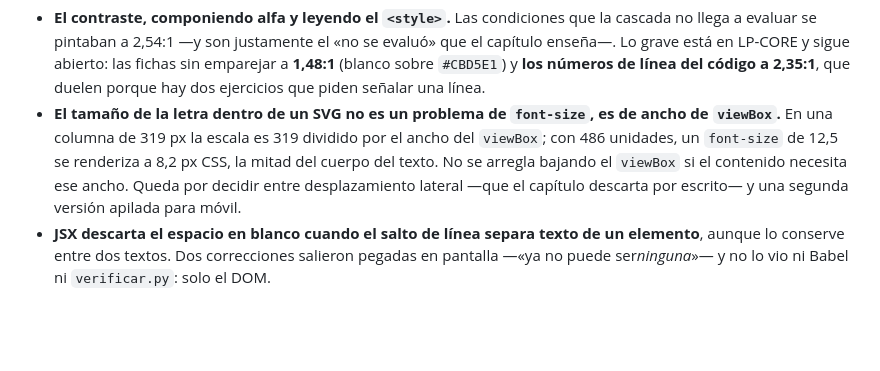
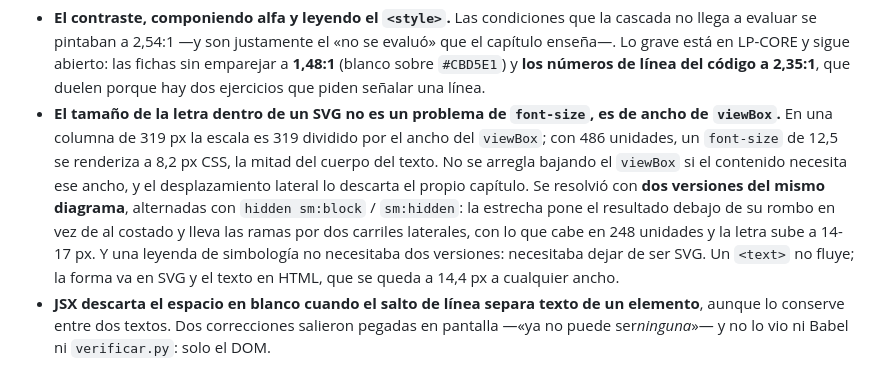
Before and after one commit to JotaMao1985/Usta_Logica-de-programaci-n-Financiera, a Markdown page: PLAN_MATERIAL_LOGICA_PROGRAMACION_FINANCIERA.md, the part around the change. Drawn GitHub-style; blank space fills up the shorter version.

Commit message:
Bitácora · el tamaño en móvil de un SVG, resuelto
Quedaba anotado como pendiente de decisión. Se resolvió con dos
versiones del mismo diagrama y con una leyenda que dejó de ser SVG,
que es el caso general: un <text> de SVG no fluye ni se puede leer en
una columna estrecha, y el texto que acompaña a una forma casi siempre
está mejor en HTML.

Co-Authored-By: Claude Opus 5 <noreply@anthropic.com>

```diff
--- a/PLAN_MATERIAL_LOGICA_PROGRAMACION_FINANCIERA.md
+++ b/PLAN_MATERIAL_LOGICA_PROGRAMACION_FINANCIERA.md
@@ -1242,9 +1242,14 @@ cambió.
   de ancho de `viewBox`.** En una columna de 319 px la escala es 319 dividido
   por el ancho del `viewBox`; con 486 unidades, un `font-size` de 12,5 se
   renderiza a 8,2 px CSS, la mitad del cuerpo del texto. No se arregla bajando
-  el `viewBox` si el contenido necesita ese ancho. Queda por decidir entre
-  desplazamiento lateral —que el capítulo descarta por escrito— y una segunda
-  versión apilada para móvil.
+  el `viewBox` si el contenido necesita ese ancho, y el desplazamiento lateral
+  lo descarta el propio capítulo. Se resolvió con **dos versiones del mismo
+  diagrama**, alternadas con `hidden sm:block` / `sm:hidden`: la estrecha pone
+  el resultado debajo de su rombo en vez de al costado y lleva las ramas por dos
+  carriles laterales, con lo que cabe en 248 unidades y la letra sube a
+  14-17 px. Y una leyenda de simbología no necesitaba dos versiones: necesitaba
+  dejar de ser SVG. Un `<text>` no fluye; la forma va en SVG y el texto en HTML,
+  que se queda a 14,4 px a cualquier ancho.
 - **JSX descarta el espacio en blanco cuando el salto de línea separa texto de
   un elemento**, aunque lo conserve entre dos textos. Dos correcciones salieron
   pegadas en pantalla —«ya no puede ser*ninguna*»— y no lo vio ni Babel ni
```
